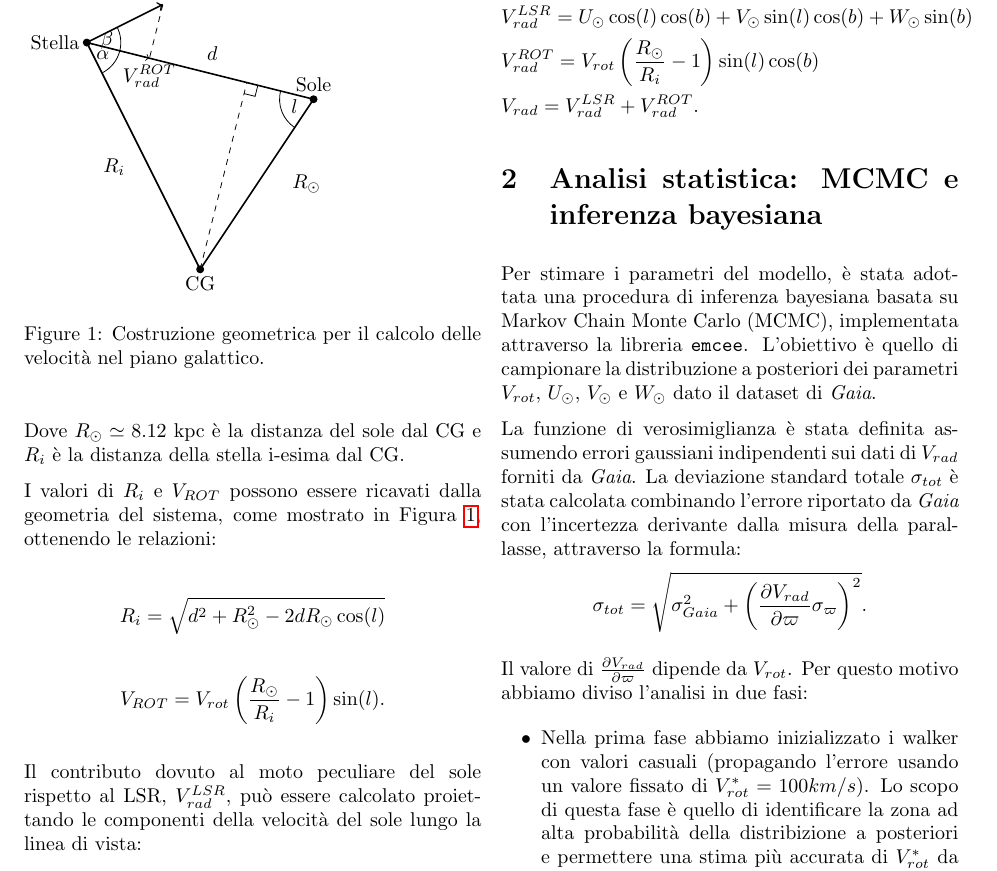
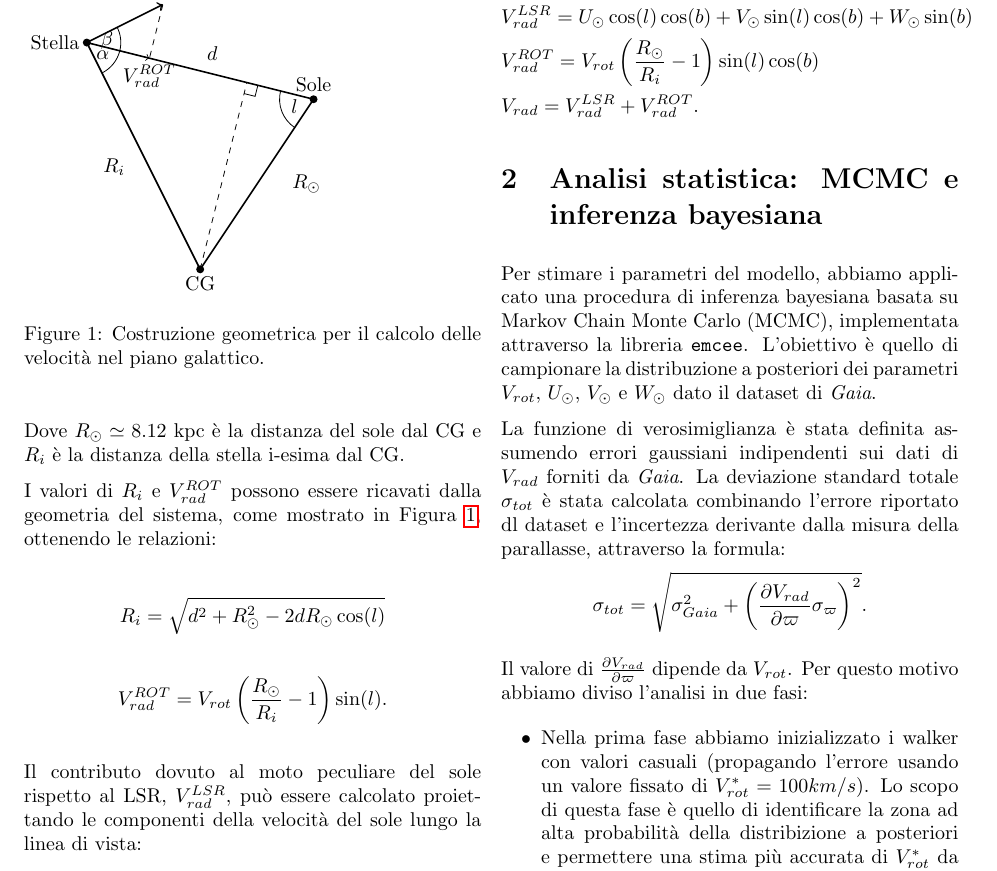
Before and after one commit to Lvetto/modellizzazione_dati, a LaTeX document (relazione/main.tex): part of page 2 of 3, cut so that both start at the same text. Compiled offline with pdfLaTeX.

Commit message:
modifiche al volo

```diff
--- a/relazione/main.tex
+++ b/relazione/main.tex
@@ -58,11 +58,11 @@ Limitandoci al piano galattico ($b=0$), il contributo della rotazione galattica
 
 Dove $R_\odot\simeq 8.12$ kpc è la distanza del sole dal CG e $R_i$ è la distanza della stella i-esima dal CG.
 
-I valori di $R_i$ e $V_{ROT}$ possono essere ricavati dalla geometria del sistema, come mostrato in Figura \ref{fig:measures}, ottenendo le relazioni:
+I valori di $R_i$ e $V_{rad}^{ROT}$ possono essere ricavati dalla geometria del sistema, come mostrato in Figura \ref{fig:measures}, ottenendo le relazioni:
 
 % controllare le formule anche se dovrebbero andare bene
 \[ R_i = \sqrt{d^2+R_\odot^2 - 2dR_\odot\cos(l)} \]
-\[ V_{ROT} = V_{rot} \left( \frac{R_\odot}{R_i} - 1 \right) \sin(l). \]
+\[ V_{rad}^{ROT} = V_{rot} \left( \frac{R_\odot}{R_i} - 1 \right) \sin(l). \]
 
 % Diagramma della costruzione geometrica per le proiezioni e il calcolo degli angoli.
 % un triangolo con il sole, il cg e una stella. I lati del triangolo solo R_\odot, R_i e d. Gli angoli sono l tra R_\odot e d, \alpha tra R_i e d, e \beta il complementare di \alpha
@@ -135,9 +136,9 @@ L'estensione del modello al caso tridimensionale, con $b \neq 0$, è immediata e
 
 % controllare anche i nomi delle sezioni. Un'opzione forse migliore sarebbe fare una sezione modello divisa in modello fisico e modello statistico.
 \section{Analisi statistica: MCMC e inferenza bayesiana}
-Per stimare i parametri del modello, è stata adottata una procedura di inferenza bayesiana basata su Markov Chain Monte Carlo (MCMC), implementata attraverso la libreria \texttt{emcee}. L'obiettivo è quello di campionare la distribuzione a posteriori dei parametri $V_{rot}$, $U_\odot$, $V_\odot$ e $W_\odot$ dato il dataset di {\it Gaia}.
+Per stimare i parametri del modello, abbiamo applicato una procedura di inferenza bayesiana basata su Markov Chain Monte Carlo (MCMC), implementata attraverso la libreria \texttt{emcee}. L'obiettivo è quello di campionare la distribuzione a posteriori dei parametri $V_{rot}$, $U_\odot$, $V_\odot$ e $W_\odot$ dato il dataset di {\it Gaia}.
 
-La funzione di verosimiglianza è stata definita assumendo errori gaussiani indipendenti sui dati di $V_{rad}$ forniti da {\it Gaia}. La deviazione standard totale $\sigma_{tot}$ è stata calcolata combinando l'errore riportato da {\it Gaia} con l'incertezza derivante dalla misura della parallasse, attraverso la formula:
+La funzione di verosimiglianza è stata definita assumendo errori gaussiani indipendenti sui dati di $V_{rad}$ forniti da {\it Gaia}. La deviazione standard totale $\sigma_{tot}$ è stata calcolata combinando l'errore riportato dl dataset e l'incertezza derivante dalla misura della parallasse, attraverso la formula:
 \[ \sigma_{tot} = \sqrt{\sigma_{Gaia}^2 + \left( \frac{\partial V_{rad}}{\partial \varpi} \sigma_\varpi \right)^2}. \]
 % vogliamo aggiungere anche la sigma intrinsenca che avevamo messo all'inizio? A questo punto sarebbe solo un termine additivo e un parametro in più nell'inferenza
 
```
Also changed, not shown: relazione/main.pdf, relazione/main.tex (1 more changed lines).
